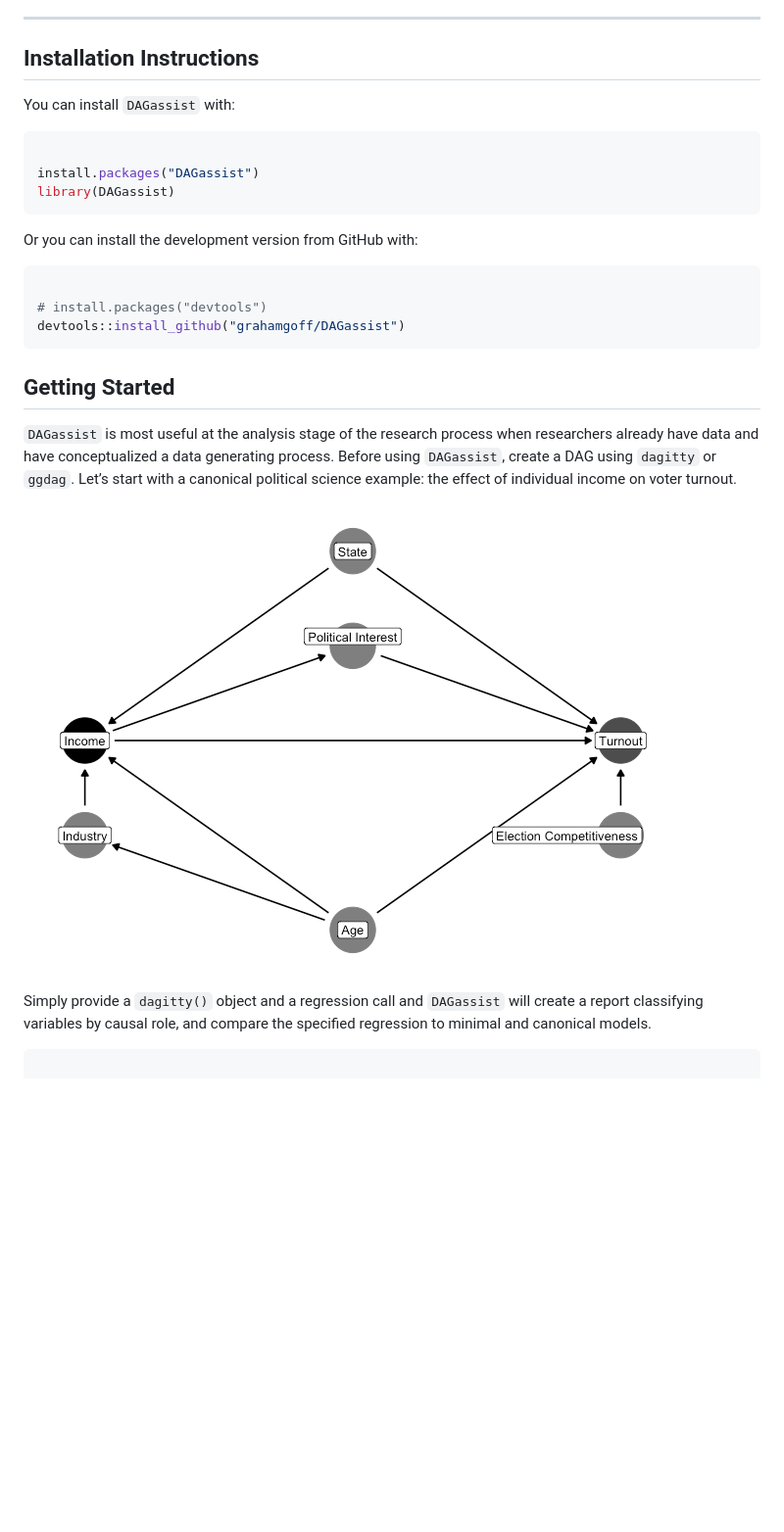
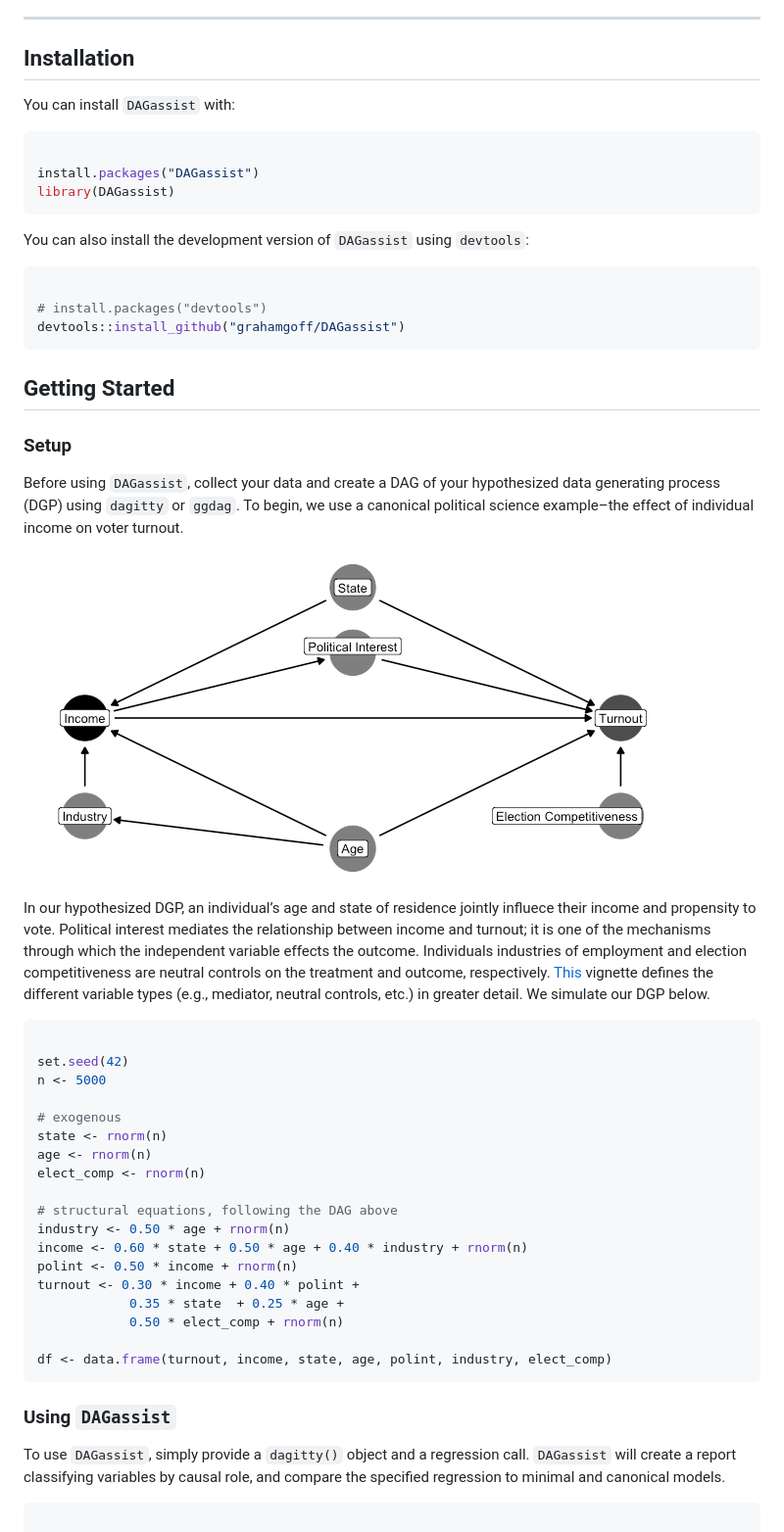
Before and after one commit to grahamgoff/DAGassist, a Markdown page: index.md, the part around the change printed below. Shown: that part at 98% size. GitHub-like rendering; pictures changed too: reference/figures/README-ex-dag-1.png; blank space fills up the shorter version.

Commit message:
Deploying to gh-pages from @ grahamgoff/DAGassist@cc7c7bca525c2b01fb70268267aae06531d881bd 🚀

````diff
--- a/index.md
+++ b/index.md
@@ -19,7 +19,7 @@ edge directions or plausibly missing arrows.
 
 ------------------------------------------------------------------------
 
-## Installation Instructions
+## Installation
 
 You can install `DAGassist` with:
 
@@ -29,7 +29,8 @@ install.packages("DAGassist")
 library(DAGassist)
 ```
 
-Or you can install the development version from GitHub with:
+You can also install the development version of `DAGassist` using
+`devtools`:
 
 ``` r
 
@@ -39,17 +40,52 @@ devtools::install_github("grahamgoff/DAGassist")
 
 ## Getting Started
 
-`DAGassist` is most useful at the analysis stage of the research process
-when researchers already have data and have conceptualized a data
-generating process. Before using `DAGassist`, create a DAG using
-`dagitty` or `ggdag`. Let’s start with a canonical political science
-example: the effect of individual income on voter turnout.
+### Setup
+
+Before using `DAGassist`, collect your data and create a DAG of your
+hypothesized data generating process (DGP) using `dagitty` or `ggdag`.
+To begin, we use a canonical political science example–the effect of
+individual income on voter turnout.
 
 ![](reference/figures/README-ex-dag-1.png)
 
-Simply provide a `dagitty()` object and a regression call and
-`DAGassist` will create a report classifying variables by causal role,
-and compare the specified regression to minimal and canonical models.
+In our hypothesized DGP, an individual’s age and state of residence
+jointly influece their income and propensity to vote. Political interest
+mediates the relationship between income and turnout; it is one of the
+mechanisms through which the independent variable effects the outcome.
+Individuals industries of employment and election competitiveness are
+neutral controls on the treatment and outcome, respectively.
+[This](https://grahamgoff.com/DAGassist/articles/DAGassist.html)
+vignette defines the different variable types (e.g., mediator, neutral
+controls, etc.) in greater detail. We simulate our DGP below.
+
+``` r
+
+set.seed(42)
+n <- 5000
+
+# exogenous
+state <- rnorm(n)
+age <- rnorm(n)
+elect_comp <- rnorm(n)
+
+# structural equations, following the DAG above
+industry <- 0.50 * age + rnorm(n)
+income <- 0.60 * state + 0.50 * age + 0.40 * industry + rnorm(n)
+polint <- 0.50 * income + rnorm(n)
+turnout <- 0.30 * income + 0.40 * polint +
+            0.35 * state  + 0.25 * age +
+            0.50 * elect_comp + rnorm(n)
+
+df <- data.frame(turnout, income, state, age, polint, industry, elect_comp)
+```
+
+### Using `DAGassist`
+
+To use `DAGassist`, simply provide a `dagitty()` object and a regression
+call. `DAGassist` will create a report classifying variables by causal
+role, and compare the specified regression to minimal and canonical
+models.
 
 ``` r
 
````
Also changed, not shown: other parts of index.md (+52 -5 lines), 4 other files.
